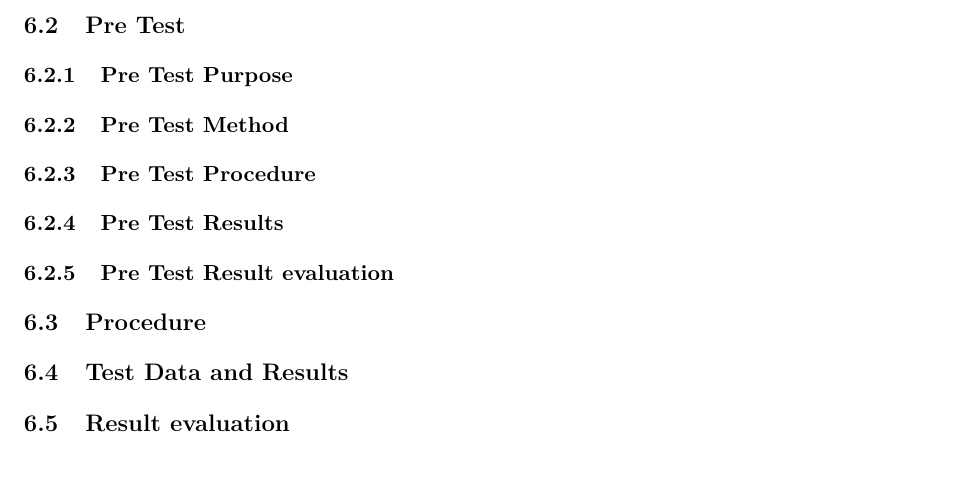
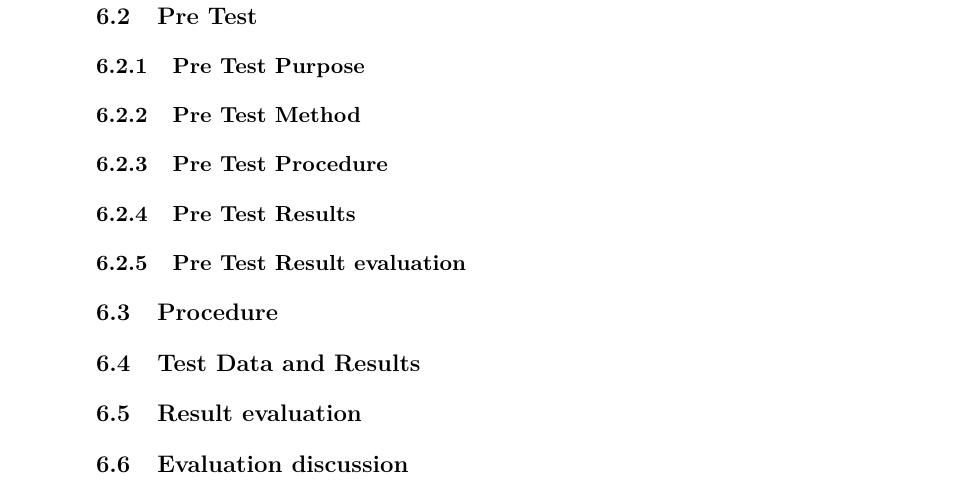
Before and after one commit to Borisln90/med5report, a LaTeX document (main.tex, which reads chapters/evaluation.tex): part of page 30 of 33 before the commit and part of page 31 of 34 after it, cut so that both start at the same text. Compiled offline with pdfLaTeX.

Commit message:
small alterations

```diff
--- a/chapters/evaluation.tex
+++ b/chapters/evaluation.tex
@@ -65,3 +65,4 @@ The data is considered parametric as the collected data is of type interval data
 \subsection{Procedure}
 \subsection{Test Data and Results}
 \subsection{Result evaluation}
+\subsection{Evaluation discussion}
```
